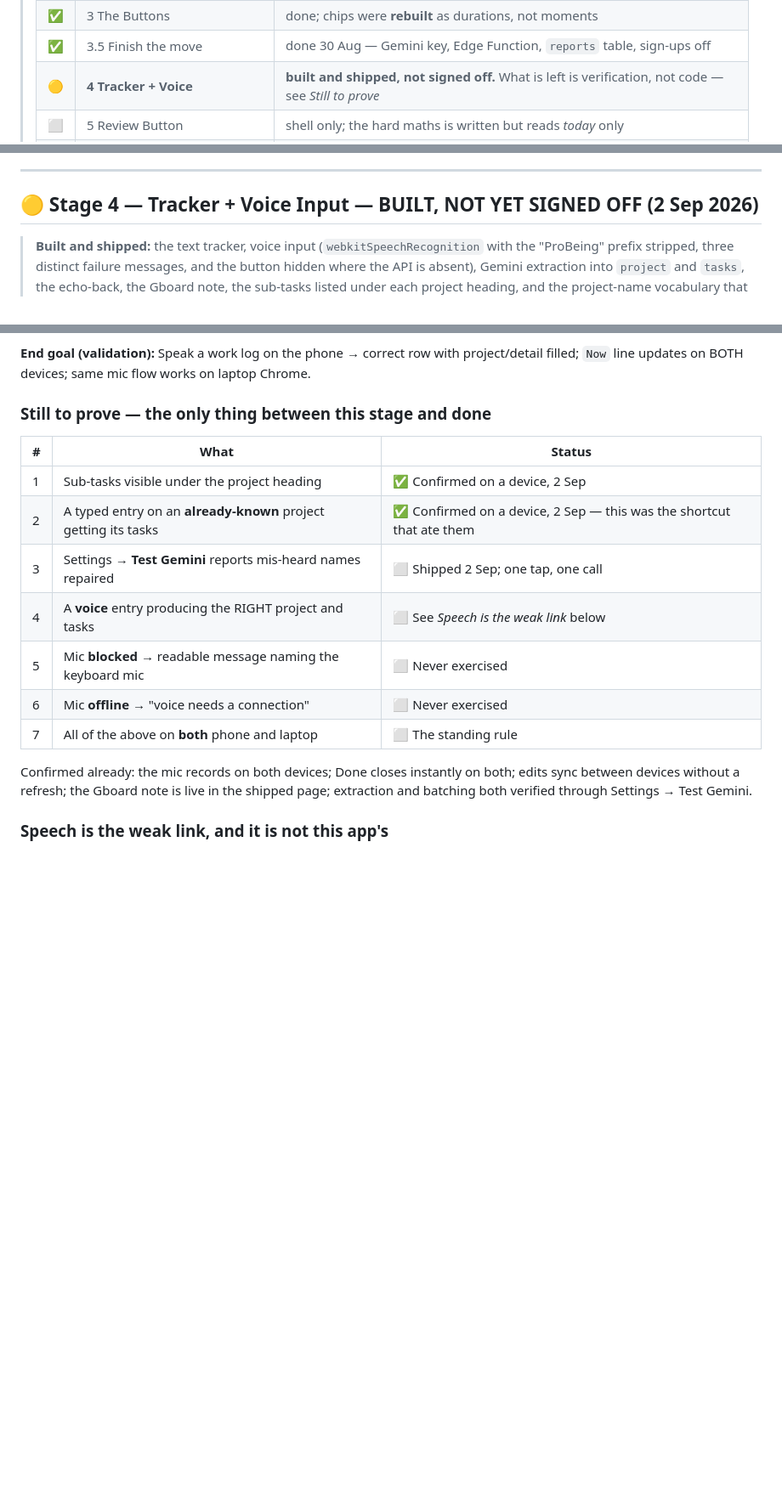
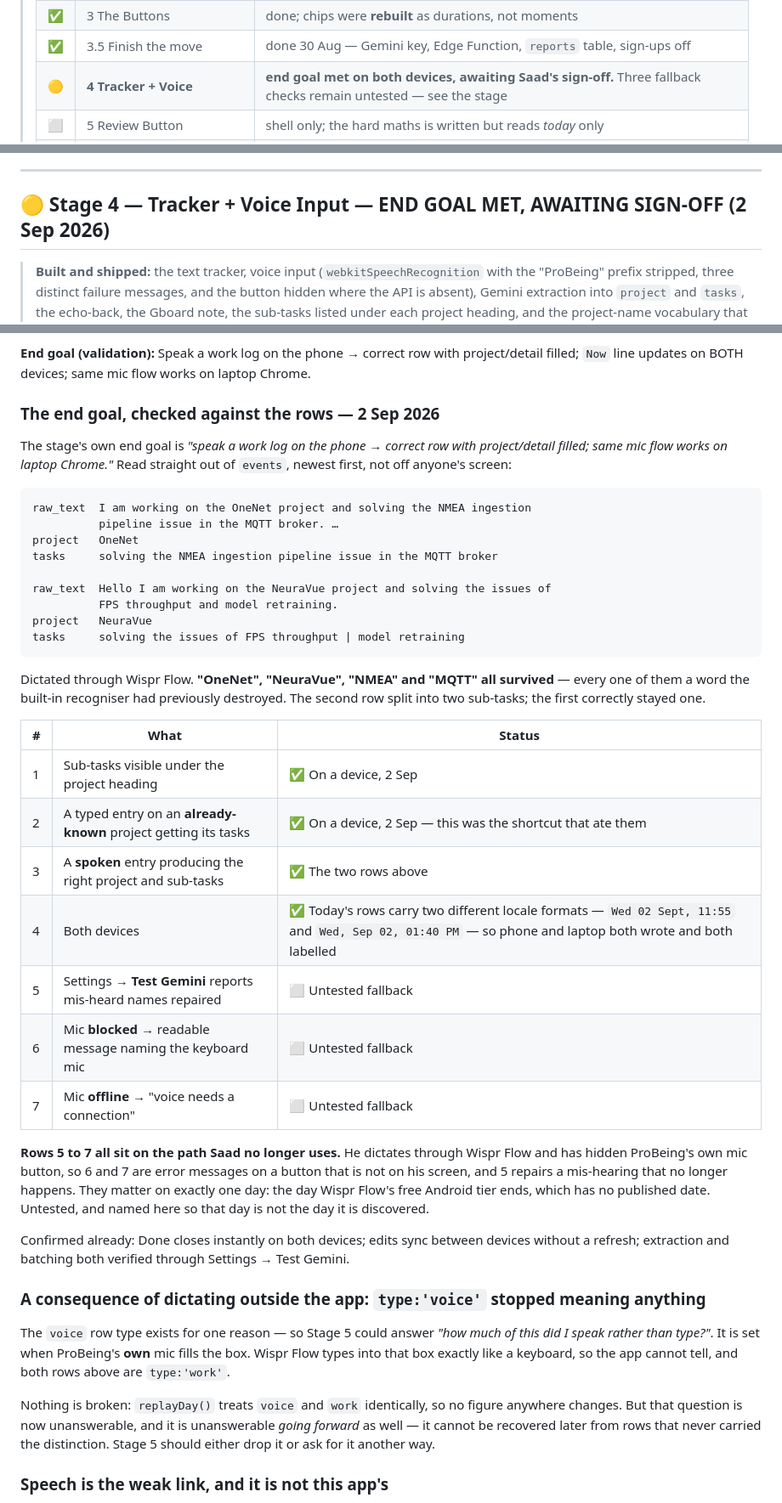
Before and after one commit to saad-jameel/probeing, a Markdown page: docs/ProBeing_Execution_Plan.md, 3 parts joined by grey strips. Shown at 85% size. GitHub-like rendering; blank space fills up the shorter version.

Commit message:
Stage 4's end goal is met, checked against rows rather than screens
Saad reports it working. This records what the database actually holds,
because the rule here is that a passing impression is not evidence.

Two dictated rows landed with "OneNet", "NeuraVue", "NMEA" and "MQTT"
all intact -- every one a word the built-in recogniser had previously
destroyed -- correct project names, and sub-tasks split where the
sentence had two and left whole where it had one. Today's rows also
carry two different locale formats, so phone and laptop both wrote and
both labelled: the both-devices rule is satisfied by the data, not by
anyone remembering.

Three checks remain untested and are named as such rather than quietly
dropped: Test Gemini's mis-heard-name repair, and the mic-blocked and
mic-offline messages. All three sit on the path Saad no longer uses --
he dictates through Wispr Flow and has hidden ProBeing's own mic -- so
they matter on exactly one day, the day Wispr Flow's free Android tier
ends, which has no published date.

Also records a consequence of dictating outside the app that would
otherwise be found much later: type:'voice' has stopped meaning
anything. It is set when ProBeing's own mic fills the box; Wispr Flow
types like a keyboard, so spoken entries now record as 'work'. No figure
changes -- replayDay() treats them identically -- but Stage 5's "how much
did I speak rather than type" is now unanswerable, and unanswerable
going forward too, since it cannot be recovered from rows that never
carried the distinction.

Co-Authored-By: Claude Opus 5 (1M context) <noreply@anthropic.com>
Claude-Session: https://claude.ai/code/session_017W6g64VRyC9dVMZhTqL1eQ

````diff
--- a/docs/ProBeing_Execution_Plan.md
+++ b/docs/ProBeing_Execution_Plan.md
@@ -30,7 +30,7 @@ shipped in `f733804`; `CLAUDE.md` carries the full reasoning.
 > | ✅ | 2 PWA Shell + Install | done; its sync *test* is obsolete — sync is Realtime now |
 > | ✅ | 3 The Buttons | done; chips were **rebuilt** as durations, not moments |
 > | ✅ | 3.5 Finish the move | done 30 Aug — Gemini key, Edge Function, `reports` table, sign-ups off |
-> | 🟡 | **4 Tracker + Voice** | **built and shipped, not signed off.** What is left is verification, not code — see *Still to prove* |
+> | 🟡 | **4 Tracker + Voice** | **end goal met on both devices, awaiting Saad's sign-off.** Three fallback checks remain untested — see the stage |
 > | ⬜ | 5 Review Button | shell only; the hard maths is written but reads *today* only |
 > | ⬜ | 6 Weekly & Monthly Reports | not started |
 > | ⬜ | 7 Notifications + wrapup + offline | not started — the 11:30 PM rules are written out in full below |
@@ -87,7 +87,7 @@ flight. Moving these bullets would leave it nothing to walk.
 
 ---
 
-## 🟡 Stage 4 — Tracker + Voice Input — BUILT, NOT YET SIGNED OFF (2 Sep 2026)
+## 🟡 Stage 4 — Tracker + Voice Input — END GOAL MET, AWAITING SIGN-OFF (2 Sep 2026)
 
 > **Built and shipped:** the text tracker, voice input (`webkitSpeechRecognition`
 > with the "ProBeing" prefix stripped, three distinct failure messages, and the
@@ -117,21 +117,60 @@ flight. Moving these bullets would leave it nothing to walk.
 **End goal (validation):** Speak a work log on the phone → correct row with project/detail
 filled; `Now` line updates on BOTH devices; same mic flow works on laptop Chrome.
 
-### Still to prove — the only thing between this stage and done
+### The end goal, checked against the rows — 2 Sep 2026
+
+The stage's own end goal is *"speak a work log on the phone → correct row with
+project/detail filled; same mic flow works on laptop Chrome."* Read straight out of
+`events`, newest first, not off anyone's screen:
+
+```
+raw_text  I am working on the OneNet project and solving the NMEA ingestion
+          pipeline issue in the MQTT broker. …
+project   OneNet
+tasks     solving the NMEA ingestion pipeline issue in the MQTT broker
+
+raw_text  Hello I am working on the NeuraVue project and solving the issues of
+          FPS throughput and model retraining.
+project   NeuraVue
+tasks     solving the issues of FPS throughput | model retraining
+```
+
+Dictated through Wispr Flow. **"OneNet", "NeuraVue", "NMEA" and "MQTT" all survived**
+— every one of them a word the built-in recogniser had previously destroyed. The
+second row split into two sub-tasks; the first correctly stayed one.
 
 | # | What | Status |
 |---|---|---|
-| 1 | Sub-tasks visible under the project heading | ✅ Confirmed on a device, 2 Sep |
-| 2 | A typed entry on an **already-known** project getting its tasks | ✅ Confirmed on a device, 2 Sep — this was the shortcut that ate them |
-| 3 | Settings → **Test Gemini** reports mis-heard names repaired | ⬜ Shipped 2 Sep; one tap, one call |
-| 4 | A **voice** entry producing the RIGHT project and tasks | ⬜ See *Speech is the weak link* below |
-| 5 | Mic **blocked** → readable message naming the keyboard mic | ⬜ Never exercised |
-| 6 | Mic **offline** → "voice needs a connection" | ⬜ Never exercised |
-| 7 | All of the above on **both** phone and laptop | ⬜ The standing rule |
+| 1 | Sub-tasks visible under the project heading | ✅ On a device, 2 Sep |
+| 2 | A typed entry on an **already-known** project getting its tasks | ✅ On a device, 2 Sep — this was the shortcut that ate them |
+| 3 | A **spoken** entry producing the right project and sub-tasks | ✅ The two rows above |
+| 4 | Both devices | ✅ Today's rows carry two different locale formats — `Wed 02 Sept, 11:55` and `Wed, Sep 02, 01:40 PM` — so phone and laptop both wrote and both labelled |
+| 5 | Settings → **Test Gemini** reports mis-heard names repaired | ⬜ Untested fallback |
+| 6 | Mic **blocked** → readable message naming the keyboard mic | ⬜ Untested fallback |
+| 7 | Mic **offline** → "voice needs a connection" | ⬜ Untested fallback |
 
-Confirmed already: the mic records on both devices; Done closes instantly on both;
-edits sync between devices without a refresh; the Gboard note is live in the shipped
-page; extraction and batching both verified through Settings → Test Gemini.
+**Rows 5 to 7 all sit on the path Saad no longer uses.** He dictates through Wispr
+Flow and has hidden ProBeing's own mic button, so 6 and 7 are error messages on a
+button that is not on his screen, and 5 repairs a mis-hearing that no longer happens.
+They matter on exactly one day: the day Wispr Flow's free Android tier ends, which
+has no published date. Untested, and named here so that day is not the day it is
+discovered.
+
+Confirmed already: Done closes instantly on both devices; edits sync between devices
+without a refresh; extraction and batching both verified through Settings → Test
+Gemini.
+
+### A consequence of dictating outside the app: `type:'voice'` stopped meaning anything
+
+The `voice` row type exists for one reason — so Stage 5 could answer *"how much of
+this did I speak rather than type?"*. It is set when ProBeing's **own** mic fills the
+box. Wispr Flow types into that box exactly like a keyboard, so the app cannot tell,
+and both rows above are `type:'work'`.
+
+Nothing is broken: `replayDay()` treats `voice` and `work` identically, so no figure
+anywhere changes. But that question is now unanswerable, and it is unanswerable
+*going forward* as well — it cannot be recovered later from rows that never carried
+the distinction. Stage 5 should either drop it or ask for it another way.
 
 ### Speech is the weak link, and it is not this app's
 
````
